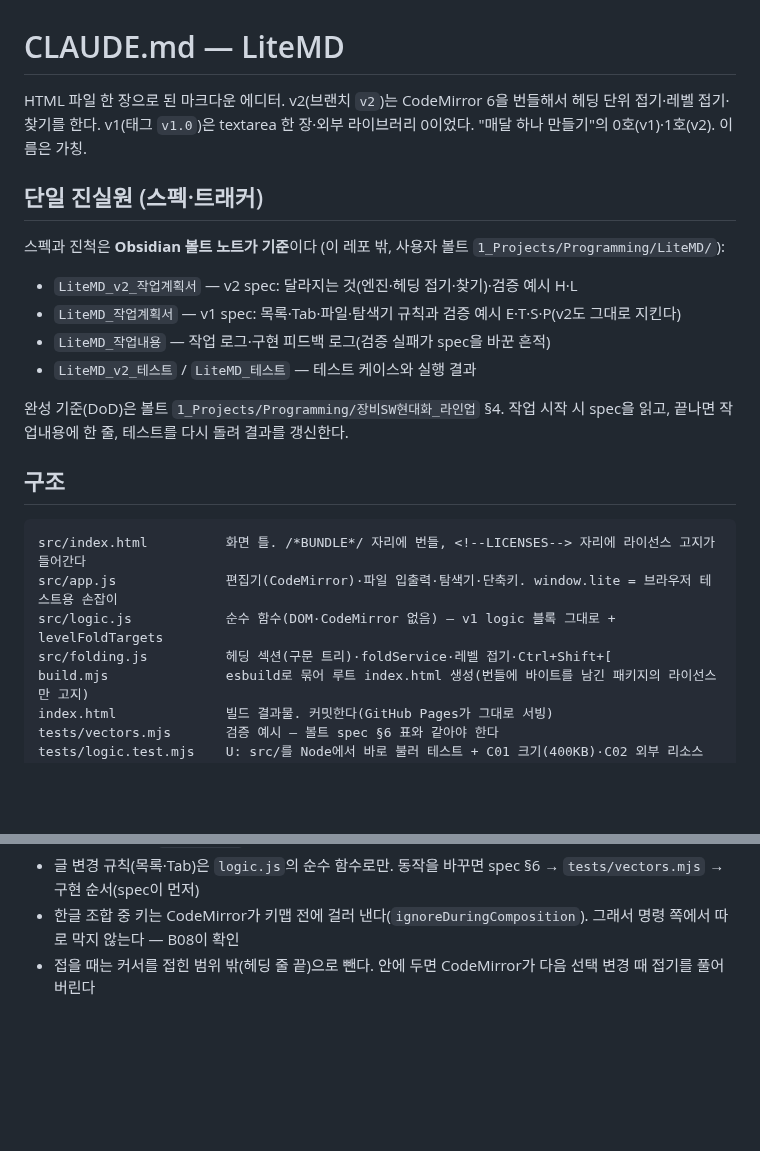
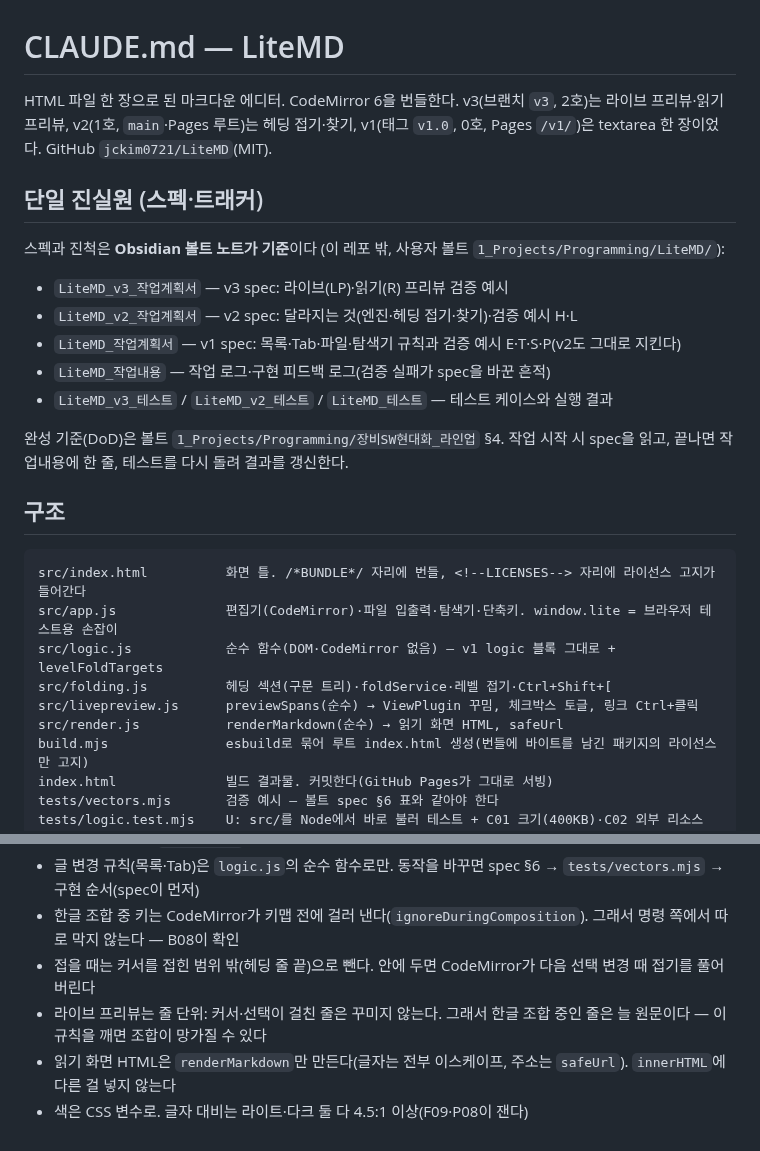
Before and after one commit to jckim0721/LiteMD, a Markdown page: CLAUDE.md, 2 parts joined by grey strips. Drawn GitHub-style; blank space fills up the shorter version.

```diff
--- a/CLAUDE.md
+++ b/CLAUDE.md
@@ -1,15 +1,16 @@
 # CLAUDE.md — LiteMD
 
-HTML 파일 한 장으로 된 마크다운 에디터. v2(브랜치 `v2`)는 CodeMirror 6을 번들해서 헤딩 단위 접기·레벨 접기·찾기를 한다. v1(태그 `v1.0`)은 textarea 한 장·외부 라이브러리 0이었다. "매달 하나 만들기"의 0호(v1)·1호(v2). 이름은 가칭.
+HTML 파일 한 장으로 된 마크다운 에디터. CodeMirror 6을 번들한다. v3(브랜치 `v3`, 2호)는 라이브 프리뷰·읽기 프리뷰, v2(1호, `main`·Pages 루트)는 헤딩 접기·찾기, v1(태그 `v1.0`, 0호, Pages `/v1/`)은 textarea 한 장이었다. GitHub `jckim0721/LiteMD`(MIT).
 
 ## 단일 진실원 (스펙·트래커)
 
 스펙과 진척은 **Obsidian 볼트 노트가 기준**이다 (이 레포 밖, 사용자 볼트 `1_Projects/Programming/LiteMD/`):
 
+- `LiteMD_v3_작업계획서` — v3 spec: 라이브(LP)·읽기(R) 프리뷰 검증 예시
 - `LiteMD_v2_작업계획서` — v2 spec: 달라지는 것(엔진·헤딩 접기·찾기)·검증 예시 H·L
 - `LiteMD_작업계획서` — v1 spec: 목록·Tab·파일·탐색기 규칙과 검증 예시 E·T·S·P(v2도 그대로 지킨다)
 - `LiteMD_작업내용` — 작업 로그·구현 피드백 로그(검증 실패가 spec을 바꾼 흔적)
-- `LiteMD_v2_테스트` / `LiteMD_테스트` — 테스트 케이스와 실행 결과
+- `LiteMD_v3_테스트` / `LiteMD_v2_테스트` / `LiteMD_테스트` — 테스트 케이스와 실행 결과
 
 완성 기준(DoD)은 볼트 `1_Projects/Programming/장비SW현대화_라인업` §4. 작업 시작 시 spec을 읽고, 끝나면 작업내용에 한 줄, 테스트를 다시 돌려 결과를 갱신한다.
 
@@ -20,6 +21,8 @@ src/index.html          화면 틀. /*BUNDLE*/ 자리에 번들, <!--LICENSES-->
 src/app.js              편집기(CodeMirror)·파일 입출력·탐색기·단축키. window.lite = 브라우저 테스트용 손잡이
 src/logic.js            순수 함수(DOM·CodeMirror 없음) — v1 logic 블록 그대로 + levelFoldTargets
 src/folding.js          헤딩 섹션(구문 트리)·foldService·레벨 접기·Ctrl+Shift+[
+src/livepreview.js      previewSpans(순수) → ViewPlugin 꾸밈, 체크박스 토글, 링크 Ctrl+클릭
+src/render.js           renderMarkdown(순수) → 읽기 화면 HTML, safeUrl
 build.mjs               esbuild로 묶어 루트 index.html 생성(번들에 바이트를 남긴 패키지의 라이선스만 고지)
 index.html              빌드 결과물. 커밋한다(GitHub Pages가 그대로 서빙)
 tests/vectors.mjs       검증 예시 — 볼트 spec §6 표와 같아야 한다
@@ -42,3 +45,6 @@ tests/cdp.mjs           CDP 클라이언트(Node 22 내장 WebSocket·fetch)
 - 글 변경 규칙(목록·Tab)은 `logic.js`의 순수 함수로만. 동작을 바꾸면 spec §6 → `tests/vectors.mjs` → 구현 순서(spec이 먼저)
 - 한글 조합 중 키는 CodeMirror가 키맵 전에 걸러 낸다(`ignoreDuringComposition`). 그래서 명령 쪽에서 따로 막지 않는다 — B08이 확인
 - 접을 때는 커서를 접힌 범위 밖(헤딩 줄 끝)으로 뺀다. 안에 두면 CodeMirror가 다음 선택 변경 때 접기를 풀어 버린다
+- 라이브 프리뷰는 줄 단위: 커서·선택이 걸친 줄은 꾸미지 않는다. 그래서 한글 조합 중인 줄은 늘 원문이다 — 이 규칙을 깨면 조합이 망가질 수 있다
+- 읽기 화면 HTML은 `renderMarkdown`만 만든다(글자는 전부 이스케이프, 주소는 `safeUrl`). `innerHTML`에 다른 걸 넣지 않는다
+- 색은 CSS 변수로. 글자 대비는 라이트·다크 둘 다 4.5:1 이상(F09·P08이 잰다)
```
Also changed, not shown: README.md (+13 -6 lines), docs/demo.png, docs/screenshot.png, 10 other files.
